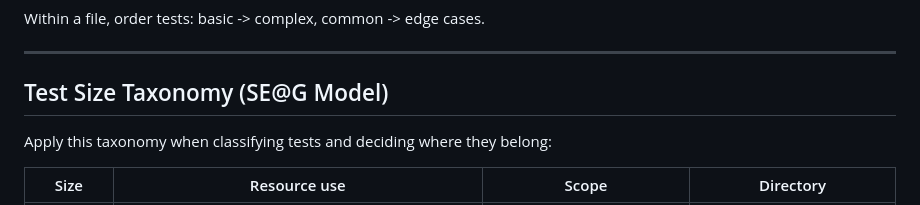
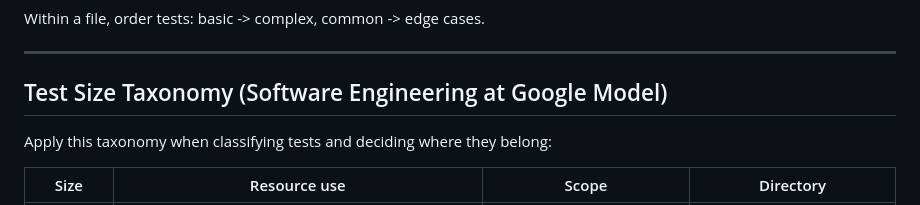
Before and after one commit to JPEGtheDev/Particle-Viewer, a Markdown page: docs/testing/test-conventions.md, the part around the change. GitHub-like rendering.

Commit message:
docs(testing): expand SE@G acronym to Software Engineering at Google
Inherited unexpanded abbreviation from the imported source; spelled out for readers without the source context. Paired s2s commit applies the same expansion to the extracted canon file.

```diff
--- a/docs/testing/test-conventions.md
+++ b/docs/testing/test-conventions.md
@@ -118,7 +118,7 @@ Within a file, order tests: basic -> complex, common -> edge cases.
 
 ---
 
-## Test Size Taxonomy (SE@G Model)
+## Test Size Taxonomy (Software Engineering at Google Model)
 
 Apply this taxonomy when classifying tests and deciding where they belong:
 
```
